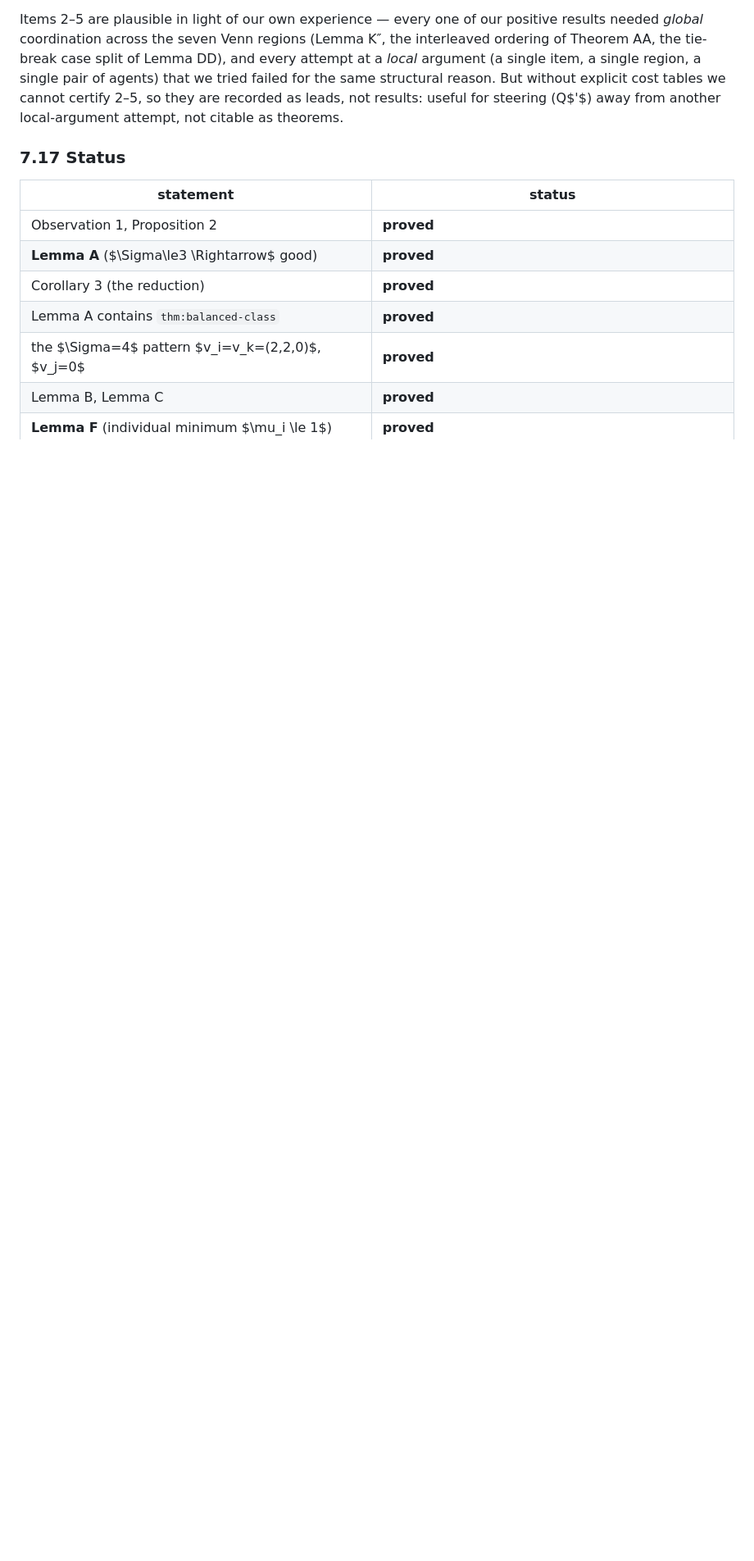
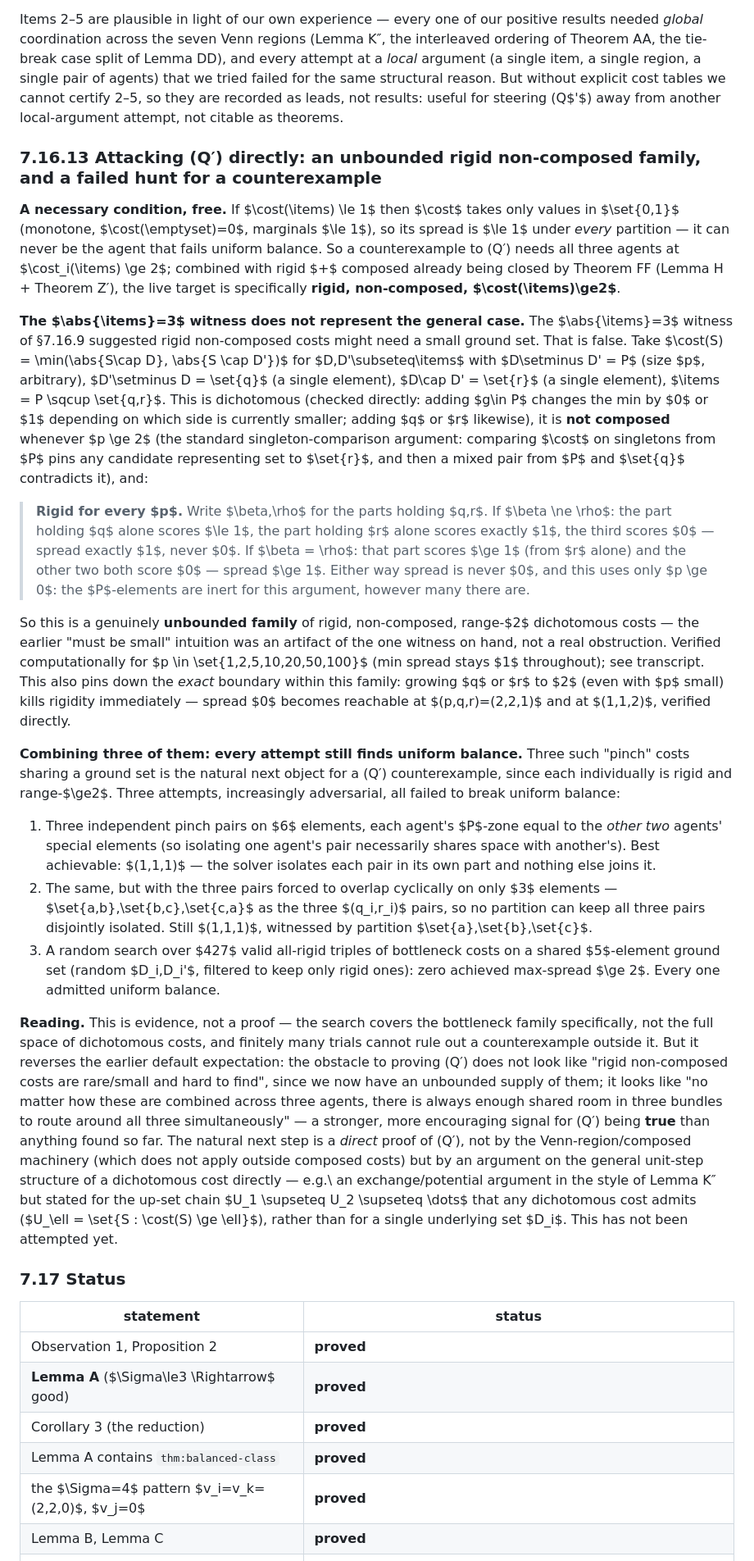
Before and after one commit to mainak9093/Algorithmic_Game_Theory, a Markdown page: RESIDUAL.md, the part around one of its changes. Shown at 82% size. Drawn GitHub-style; blank space fills up the shorter version.

Commit message:
Attack (Q') directly: an unbounded rigid non-composed family, and a failed counterexample hunt
Went looking for an actual (Q') counterexample instead of theorizing about one.

FREE NECESSARY CONDITION.  cost(M) <= 1 forces range {0,1}, hence spread <= 1
under every partition -- such an agent can never be the one that fails uniform
balance.  So a counterexample needs all three agents at cost(M) >= 2, on top of
rigid + non-composed (composed rigid is already closed by Theorem FF).

THE "MUST BE SMALL" READING WAS WRONG.  The Sec 7.16.9 witness lives on |M|=3
and looked like rigid non-composed costs might need a small ground set.  False:
cost(S) = min(|S & D|, |S & D'|) with D\D' of arbitrary size p, D'\D and D & D'
both singletons, is dichotomous, not composed for p>=2, and PROVABLY RIGID FOR
EVERY p -- verified computationally p in {1,2,5,10,20,50,100}, then proved by
hand (case split on whether the two singletons land in the same part or not;
the p-zone is provably inert to the argument).  This also pins the exact
boundary: growing either singleton zone to size 2 kills rigidity immediately.

THREE-WAY COMBINATION: EVERY ATTEMPT STILL BALANCES.  Tried to combine three
such pinch costs to force mutual conflict: (1) three independent pairs on 6
elements with deliberately overlapping p-zones, (2) the same forced onto only 3
elements via a cyclic pair structure {a,b},{b,c},{c,a} specifically designed so
no partition can isolate all three pairs, (3) 427 random valid all-rigid
bottleneck-cost triples on a shared 5-element ground set.  Every single one
still admits a partition with all three spreads <=1.

READING.  Evidence, not proof -- covers the bottleneck family, not all
dichotomous costs.  But it flips the working hypothesis: the obstacle isn't
"rigid non-composed costs are rare", there's an unbounded supply of them; it's
that no combination of three found so far runs out of room in three bundles.
That's a real signal toward (Q') = No, i.e. toward Conjecture 2 holding at n=3
in full generality.  Recorded as the concrete next target: a direct proof of
(Q') via the up-set chain U_1 >= U_2 >= ... that every dichotomous cost admits
(U_l = {S : cost(S) >= l}), rather than through the Venn-region machinery,
which does not apply outside composed costs.

RESIDUAL.md Sec 7.16.13, status table updated.

```diff
--- a/RESIDUAL.md
+++ b/RESIDUAL.md
@@ -1610,6 +1610,78 @@ region, a single pair of agents) that we tried failed for the same structural
 reason. But without explicit cost tables we cannot certify 2–5, so they are
 recorded as leads, not results: useful for steering (Q$'$) away from another
 local-argument attempt, not citable as theorems.
+
+### 7.16.13 Attacking (Q′) directly: an unbounded rigid non-composed family, and a failed hunt for a counterexample
+
+**A necessary condition, free.** If $\cost(\items) \le 1$ then $\cost$ takes only
+values in $\set{0,1}$ (monotone, $\cost(\emptyset)=0$, marginals $\le 1$), so its
+spread is $\le 1$ under *every* partition — it can never be the agent that fails
+uniform balance. So a counterexample to (Q′) needs all three agents at
+$\cost_i(\items) \ge 2$; combined with rigid $+$ composed already being closed by
+Theorem FF (Lemma H + Theorem Z′), the live target is specifically **rigid,
+non-composed, $\cost(\items)\ge2$**.
+
+**The $\abs{\items}=3$ witness does not represent the general case.** The
+$\abs{\items}=3$ witness of §7.16.9 suggested rigid non-composed costs might need
+a small ground set. That is false. Take
+$\cost(S) = \min(\abs{S\cap D}, \abs{S \cap D'})$ for $D,D'\subseteq\items$ with
+$D\setminus D' = P$ (size $p$, arbitrary), $D'\setminus D = \set{q}$ (a single
+element), $D\cap D' = \set{r}$ (a single element), $\items = P \sqcup \set{q,r}$.
+This is dichotomous (checked directly: adding $g\in P$ changes the min by $0$ or
+$1$ depending on which side is currently smaller; adding $q$ or $r$ likewise), it
+is **not composed** whenever $p \ge 2$ (the standard singleton-comparison
+argument: comparing $\cost$ on singletons from $P$ pins any candidate
+representing set to $\set{r}$, and then a mixed pair from $P$ and $\set{q}$
+contradicts it), and:
+
+> **Rigid for every $p$.** Write $\beta,\rho$ for the parts holding $q,r$. If
+> $\beta \ne \rho$: the part holding $q$ alone scores $\le 1$, the part holding
+> $r$ alone scores exactly $1$, the third scores $0$ — spread exactly $1$, never
+> $0$. If $\beta = \rho$: that part scores $\ge 1$ (from $r$ alone) and the other
+> two both score $0$ — spread $\ge 1$. Either way spread is never $0$, and this
+> uses only $p \ge 0$: the $P$-elements are inert for this argument, however many
+> there are.
+
+So this is a genuinely **unbounded family** of rigid, non-composed, range-$2$
+dichotomous costs — the earlier "must be small" intuition was an artifact of the
+one witness on hand, not a real obstruction. Verified computationally for
+$p \in \set{1,2,5,10,20,50,100}$ (min spread stays $1$ throughout); see
+transcript. This also pins down the *exact* boundary within this family: growing
+$q$ or $r$ to $2$ (even with $p$ small) kills rigidity immediately — spread $0$
+becomes reachable at $(p,q,r)=(2,2,1)$ and at $(1,1,2)$, verified directly.
+
+**Combining three of them: every attempt still finds uniform balance.** Three
+such "pinch" costs sharing a ground set is the natural next object for a (Q′)
+counterexample, since each individually is rigid and range-$\ge2$. Three attempts,
+increasingly adversarial, all failed to break uniform balance:
+
+1. Three independent pinch pairs on $6$ elements, each agent's $P$-zone equal to
+   the *other two* agents' special elements (so isolating one agent's pair
+   necessarily shares space with another's). Best achievable: $(1,1,1)$ — the
+   solver isolates each pair in its own part and nothing else joins it.
+2. The same, but with the three pairs forced to overlap cyclically on only $3$
+   elements — $\set{a,b},\set{b,c},\set{c,a}$ as the three $(q_i,r_i)$ pairs, so
+   no partition can keep all three pairs disjointly isolated. Still $(1,1,1)$,
+   witnessed by partition $\set{a},\set{b},\set{c}$.
+3. A random search over $427$ valid all-rigid triples of bottleneck costs on a
+   shared $5$-element ground set (random $D_i,D_i'$, filtered to keep only rigid
+   ones): zero achieved max-spread $\ge 2$. Every one admitted uniform balance.
+
+**Reading.** This is evidence, not a proof — the search covers the bottleneck
+family specifically, not the full space of dichotomous costs, and finitely many
+trials cannot rule out a counterexample outside it. But it reverses the earlier
+default expectation: the obstacle to proving (Q′) does not look like "rigid
+non-composed costs are rare/small and hard to find", since we now have an
+unbounded supply of them; it looks like "no matter how these are combined across
+three agents, there is always enough shared room in three bundles to route around
+all three simultaneously" — a stronger, more encouraging signal for (Q′) being
+**true** than anything found so far. The natural next step is a *direct* proof of
+(Q′), not by the Venn-region/composed machinery (which does not apply outside
+composed costs) but by an argument on the general unit-step structure of a
+dichotomous cost directly — e.g.\ an exchange/potential argument in the style of
+Lemma K″ but stated for the up-set chain $U_1 \supseteq U_2 \supseteq \dots$ that
+any dichotomous cost admits ($U_\ell = \set{S : \cost(S) \ge \ell}$), rather than
+for a single underlying set $D_i$. This has not been attempted yet.
 
 ### 7.17 Status
 
```
Also changed, not shown: other parts of RESIDUAL.md (+3 -0 lines).
